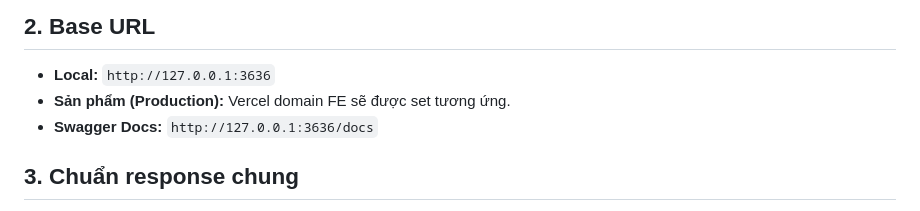
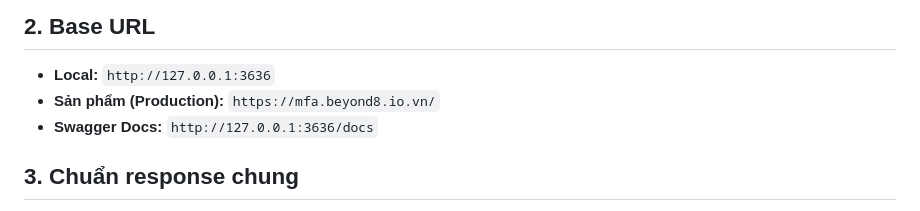
Before and after one commit to darrenak403/beyond8-mfa, a Markdown page: README.md, the part around one of its changes. Drawn GitHub-style.

Commit message:
docs: update authentication documentation in README

```diff
--- a/README.md
+++ b/README.md
@@ -12,7 +12,7 @@ Tài liệu này mô tả kiến trúc mới và luồng hoạt động (flow) g
 ## 2. Base URL
 
 - **Local:** `http://127.0.0.1:3636`
-- **Sản phẩm (Production):** Vercel domain FE sẽ được set tương ứng.
+- **Sản phẩm (Production):** `https://mfa.beyond8.io.vn/`
 - **Swagger Docs:** `http://127.0.0.1:3636/docs`
 
 ## 3. Chuẩn response chung
```
Also changed, not shown: other parts of README.md (+9 -4 lines).
